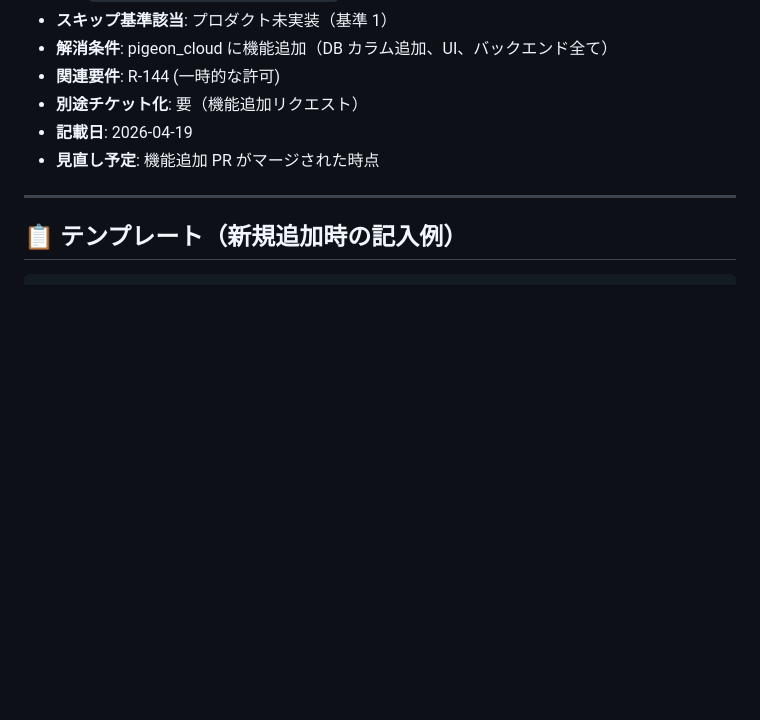
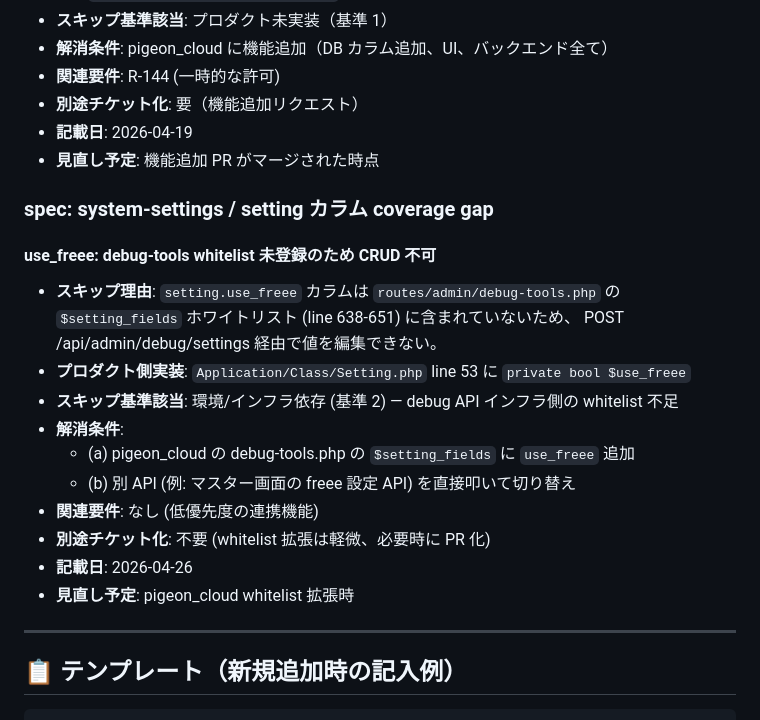
Before and after one commit to yasaipopo/pigeoncloud-ai-test, a Markdown page: .claude/test-env-limitations.md, the part around the change. Rendered like a GitHub page; blank space fills up the shorter version.

```diff
--- a/.claude/test-env-limitations.md
+++ b/.claude/test-env-limitations.md
@@ -115,6 +115,23 @@
 - **別途チケット化**: 要（機能追加リクエスト）
 - **記載日**: 2026-04-19
 - **見直し予定**: 機能追加 PR がマージされた時点
+
+### spec: system-settings / setting カラム coverage gap
+
+#### use_freee: debug-tools whitelist 未登録のため CRUD 不可
+
+- **スキップ理由**: `setting.use_freee` カラムは `routes/admin/debug-tools.php` の
+  `$setting_fields` ホワイトリスト (line 638-651) に含まれていないため、
+  POST /api/admin/debug/settings 経由で値を編集できない。
+- **プロダクト側実装**: `Application/Class/Setting.php` line 53 に `private bool $use_freee`
+- **スキップ基準該当**: 環境/インフラ依存 (基準 2) — debug API インフラ側の whitelist 不足
+- **解消条件**:
+  - (a) pigeon_cloud の debug-tools.php の `$setting_fields` に `use_freee` 追加
+  - (b) 別 API (例: マスター画面の freee 設定 API) を直接叩いて切り替え
+- **関連要件**: なし (低優先度の連携機能)
+- **別途チケット化**: 不要 (whitelist 拡張は軽微、必要時に PR 化)
+- **記載日**: 2026-04-26
+- **見直し予定**: pigeon_cloud whitelist 拡張時
 
 ---
 
```
Also changed, not shown: CLAUDE.md (+30 -0 lines).
